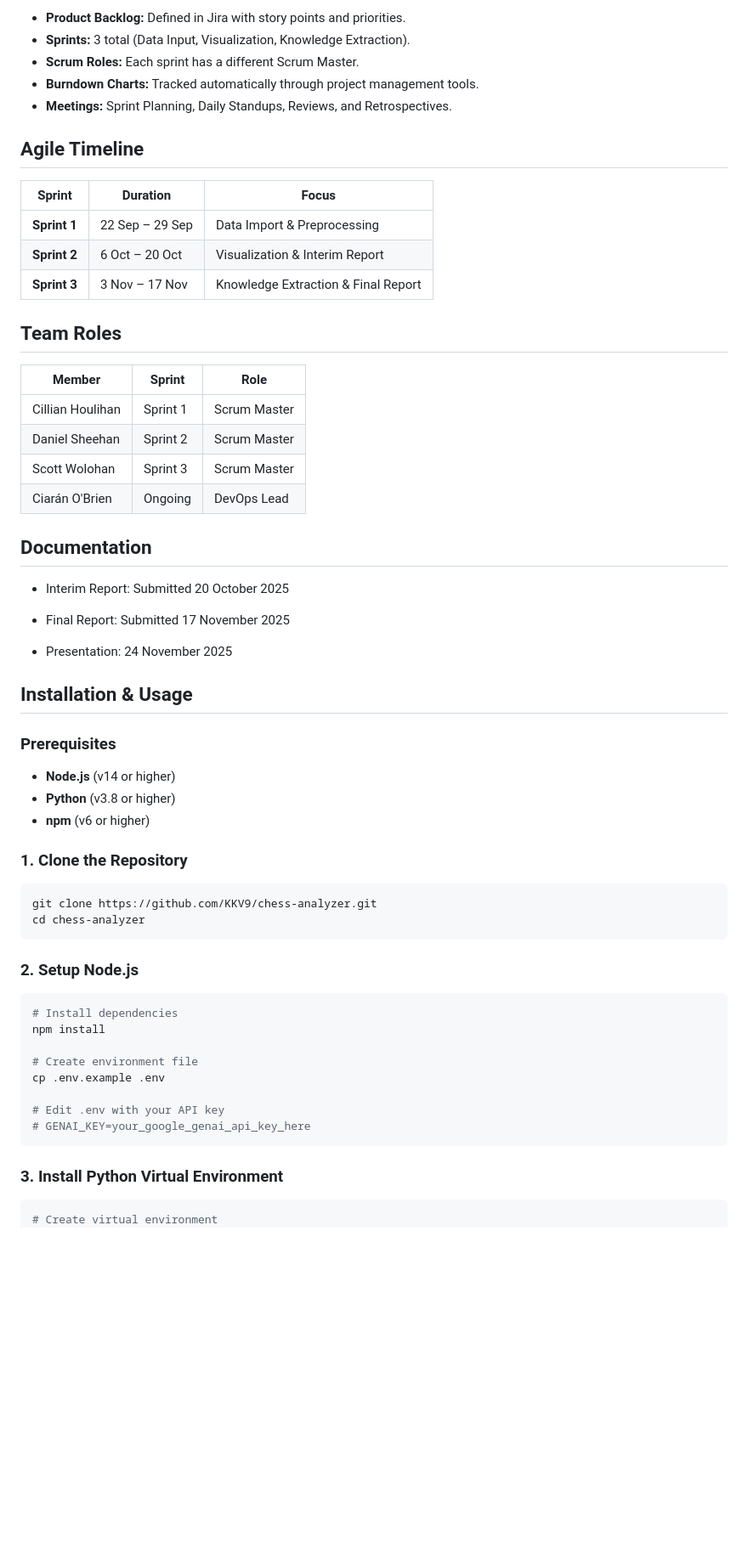
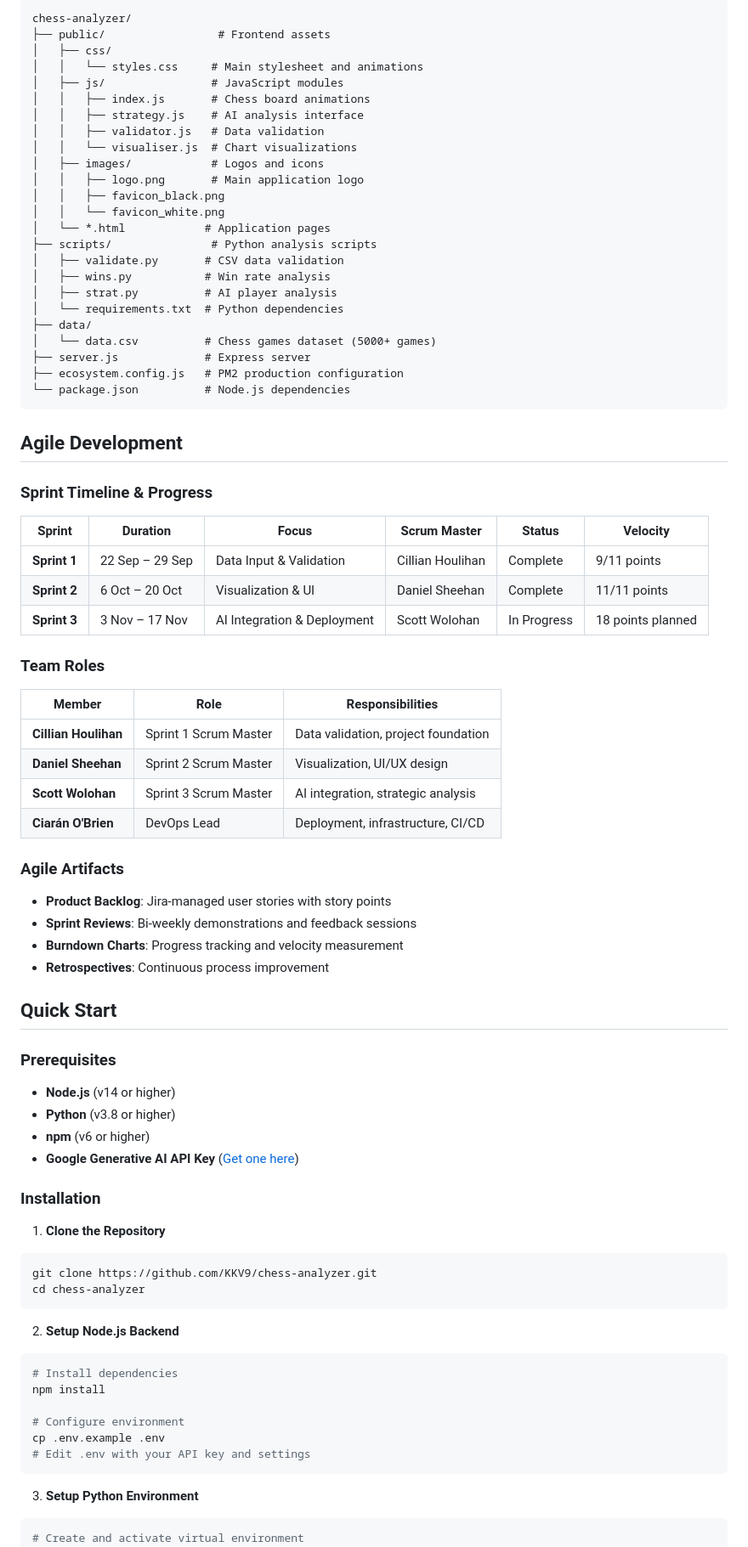
Before and after one commit to KKV9/chess-analyzer, a Markdown page: README.md, the part around the change printed below. Shown: that part at 85% size. Rendered like a GitHub page; blank space fills up the shorter version.

````diff
--- a/README.md
+++ b/README.md
@@ -55,61 +62,83 @@ The system imports, processes, and visualizes large datasets of chess games, pro
 
-- **Product Backlog:** Defined in Jira with story points and priorities.
-- **Sprints:** 3 total (Data Input, Visualization, Knowledge Extraction).
-- **Scrum Roles:** Each sprint has a different Scrum Master.
-- **Burndown Charts:** Tracked automatically through project management tools.
-- **Meetings:** Sprint Planning, Daily Standups, Reviews, and Retrospectives.
+```
+chess-analyzer/
+├── public/                 # Frontend assets
+│   ├── css/
+│   │   └── styles.css     # Main stylesheet and animations
+│   ├── js/                # JavaScript modules
+│   │   ├── index.js       # Chess board animations
+│   │   ├── strategy.js    # AI analysis interface
+│   │   ├── validator.js   # Data validation
+│   │   └── visualiser.js  # Chart visualizations
+│   ├── images/            # Logos and icons
+│   │   ├── logo.png       # Main application logo
+│   │   ├── favicon_black.png
+│   │   └── favicon_white.png
+│   └── *.html            # Application pages
+├── scripts/               # Python analysis scripts
+│   ├── validate.py       # CSV data validation
+│   ├── wins.py           # Win rate analysis
+│   ├── strat.py          # AI player analysis
+│   └── requirements.txt  # Python dependencies
+├── data/
+│   └── data.csv          # Chess games dataset (5000+ games)
+├── server.js             # Express server
+├── ecosystem.config.js   # PM2 production configuration
+└── package.json          # Node.js dependencies
+```
 
-##  Agile Timeline
+## Agile Development
 
-| Sprint | Duration | Focus |
-|--------|-----------|--------|
-| **Sprint 1** | 22 Sep – 29 Sep | Data Import & Preprocessing |
-| **Sprint 2** | 6 Oct – 20 Oct | Visualization & Interim Report |
-| **Sprint 3** | 3 Nov – 17 Nov | Knowledge Extraction & Final Report |
+### Sprint Timeline & Progress
 
-##  Team Roles
+| Sprint | Duration | Focus | Scrum Master | Status | Velocity |
+|--------|-----------|--------|--------------|---------|----------|
+| **Sprint 1** | 22 Sep – 29 Sep | Data Input & Validation | Cillian Houlihan | Complete | 9/11 points |
+| **Sprint 2** | 6 Oct – 20 Oct | Visualization & UI | Daniel Sheehan | Complete | 11/11 points |
+| **Sprint 3** | 3 Nov – 17 Nov | AI Integration & Deployment | Scott Wolohan | In Progress | 18 points planned |
 
-| Member | Sprint | Role |
-|---------|--------|------|
-| Cillian Houlihan | Sprint 1 | Scrum Master |
-| Daniel Sheehan | Sprint 2 | Scrum Master |
-| Scott Wolohan | Sprint 3 | Scrum Master |
-| Ciarán O'Brien | Ongoing | DevOps Lead |
+### Team Roles
 
-##  Documentation
+| Member | Role | Responsibilities |
+|---------|------|------------------|
+| **Cillian Houlihan** | Sprint 1 Scrum Master | Data validation, project foundation |
+| **Daniel Sheehan** | Sprint 2 Scrum Master | Visualization, UI/UX design |
+| **Scott Wolohan** | Sprint 3 Scrum Master | AI integration, strategic analysis |
+| **Ciarán O'Brien** | DevOps Lead | Deployment, infrastructure, CI/CD |
 
-- Interim Report: Submitted 20 October 2025
+### Agile Artifacts
+- **Product Backlog**: Jira-managed user stories with story points
+- **Sprint Reviews**: Bi-weekly demonstrations and feedback sessions
+- **Burndown Charts**: Progress tracking and velocity measurement
+- **Retrospectives**: Continuous process improvement
 
-- Final Report: Submitted 17 November 2025
-
-- Presentation: 24 November 2025
-
-##  Installation & Usage
+## Quick Start
 
 ### Prerequisites
 - **Node.js** (v14 or higher)
 - **Python** (v3.8 or higher)
 - **npm** (v6 or higher)
+- **Google Generative AI API Key** ([Get one here](https://aistudio.google.com/))
 
-### 1. Clone the Repository
+### Installation
+
+1. **Clone the Repository**
 ```bash
 git clone https://github.com/KKV9/chess-analyzer.git
 cd chess-analyzer
 ```
 
-### 2. Setup Node.js
+2. **Setup Node.js Backend**
 ```bash
 # Install dependencies
 npm install
 
-# Create environment file
+# Configure environment
 cp .env.example .env
-
-# Edit .env with your API key
-# GENAI_KEY=your_google_genai_api_key_here
+# Edit .env with your API key and settings
 ```
 
-### 3. Install Python Virtual Environment
+3. **Setup Python Environment**
 ```bash
-# Create virtual environment
+# Create and activate virtual environment
 python3 -m venv venv
````
Also changed, not shown: other parts of README.md (+155 -71 lines).
